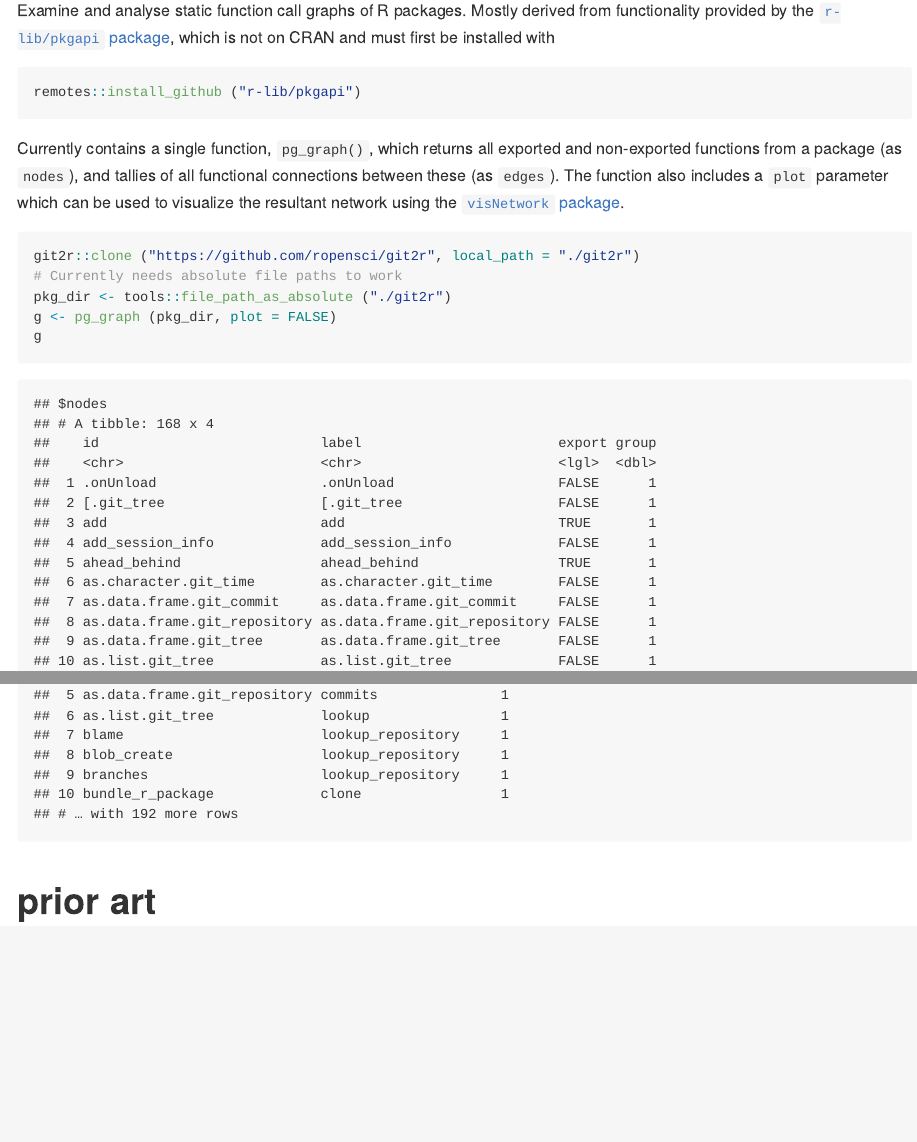
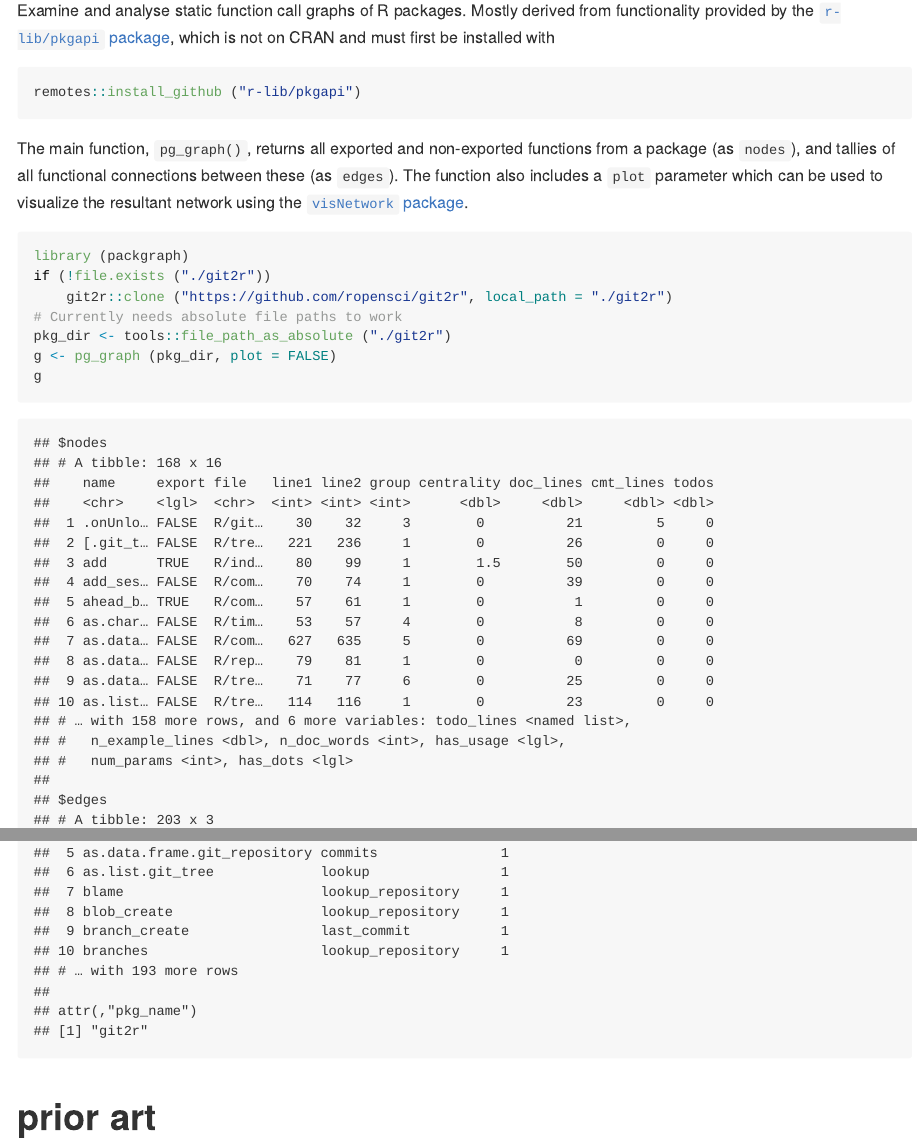
Before and after one commit to ropensci-archive/packgraph, an R Markdown document (README.Rmd): the page in a window 1100 px wide, from 110 px down, and a second part further down, joined at a grey line. The pictures show the output file README.md that the author committed with the source, drawn offline in the style of GitHub; badge pictures from the web are left out.

Commit message:
update readme

````diff
--- a/README.Rmd
+++ b/README.Rmd
@@ -10,31 +10,22 @@ Examine and analyse static function call graphs of R packages. Mostly derived
 from functionality provided by the [`r-lib/pkgapi`
 package](https://github.com/r-lib/pkgapi), which is not on CRAN and must first
 be installed with
+
 ```{r pkgapi, eval = FALSE}
 remotes::install_github ("r-lib/pkgapi")
 ```
 
-Currently contains a single function, `pg_graph()`, which returns all exported
-and non-exported functions from a package (as `nodes`), and tallies of all
-functional connections between these (as `edges`). The function also includes
-a `plot` parameter which can be used to visualize the resultant network using
-the [`visNetwork` package](https://github.com/datastorm-open/visNetwork).
+The main function, `pg_graph()`, returns all exported and non-exported
+functions from a package (as `nodes`), and tallies of all functional
+connections between these (as `edges`). The function also includes a `plot`
+parameter which can be used to visualize the resultant network using the
+[`visNetwork` package](https://github.com/datastorm-open/visNetwork).
 
-```{r example, eval = FALSE}
-git2r::clone ("https://github.com/ropensci/git2r", local_path = "./git2r")
+```{r example, eval = TRUE}
+library (packgraph)
+if (!file.exists ("./git2r"))
+    git2r::clone ("https://github.com/ropensci/git2r", local_path = "./git2r")
 # Currently needs absolute file paths to work
 pkg_dir <- tools::file_path_as_absolute ("./git2r")
 g <- pg_graph (pkg_dir, plot = FALSE)
 g
-```
-```{r example-fakey, echo = FALSE}
-id <- c (".onUnload", "[.git_tree", "add", "add_session_info", "ahead_behind",
-         "as.character.git_time", "as.data.frame.git_commit",
-         "as.data.frame.git_repository", "as.data.frame.git_tree",
-         "as.list.git_tree", rep (NA, 158))
-nodes <- tibble::tibble (id = id, label = id, export = FALSE, group = 1)
-nodes$export [c (3, 5)] <- TRUE
-
-
-from <- c ("[.git_tree", "add", "add", "ahead_behind",
-           "as.data.frame.git_repository", "as.list.git_tree", "blame",
@@ -45,8 +32,3 @@ to <- c ("lookup", "lookup_repository", "workdir", "lookup_commit", "commits",
-n <- rep (1, 202)
-n [4] <- 2
-edges <- tibble::tibble (from = from, to = to, n = n)
-
-list (nodes = nodes, edges = edges)
 ```
 
 # prior art
--- a/codemeta.json
+++ b/codemeta.json
@@ -10,7 +10,7 @@
   "codeRepository": "https://github.com/mpadge/packgraph",
   "issueTracker": "https://github.com/mpadge/packgraph/issues",
   "license": "https://spdx.org/licenses/GPL-3.0",
-  "version": "0.0.0.020",
+  "version": "0.0.0.021",
   "programmingLanguage": {
     "@type": "ComputerLanguage",
     "name": "R",
````
Also changed, not shown: README.md, README.Rmd (4 more changed lines), 1 other file.
